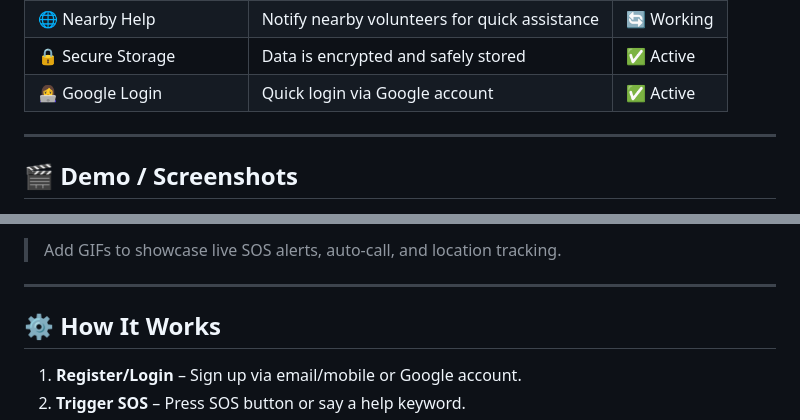
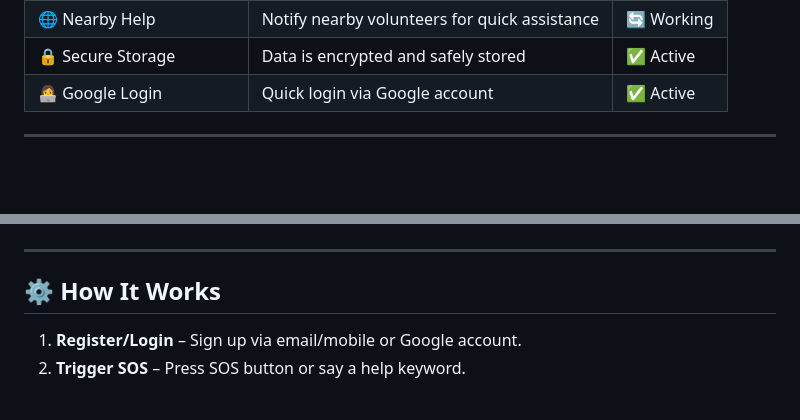
Before and after one commit to VamshiKrishnaSiribommala/womensafety, a Markdown page: README.md, 2 parts joined by grey strips. Rendered like a GitHub page; blank space fills up the shorter version.

```diff
--- a/README.md
+++ b/README.md
@@ -41,6 +39,4 @@
 
 ---
 
-## 🎬 Demo / Screenshots
-
 <p align="center">
@@ -50,6 +46,5 @@
 </p>
 
-> Add GIFs to showcase live SOS alerts, auto-call, and location tracking.
 
 ---
 
```
Also changed, not shown: other parts of README.md (+4 -6 lines).
